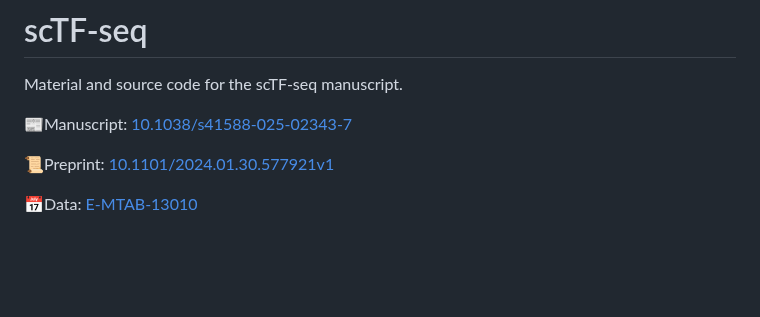
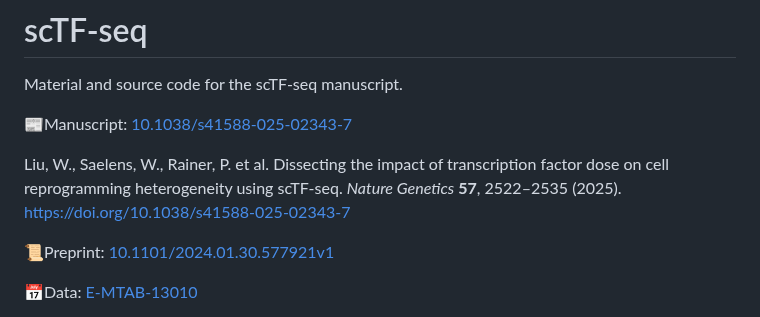
Before and after one commit to DeplanckeLab/TF-seq, a Markdown page: README.md, the part around the change. Rendered like a GitHub page; blank space fills up the shorter version.

Commit message:
Update README with manuscript and preprint citations
Added citation for the scTF-seq manuscript and preprint.

```diff
--- a/README.md
+++ b/README.md
@@ -2,6 +2,8 @@
 Material and source code for the scTF-seq manuscript.
 
 📰Manuscript: [10.1038/s41588-025-02343-7](https://www.nature.com/articles/s41588-025-02343-7)
+
+Liu, W., Saelens, W., Rainer, P. et al. Dissecting the impact of transcription factor dose on cell reprogramming heterogeneity using scTF-seq. _Nature Genetics_ **57**, 2522–2535 (2025).  https://doi.org/10.1038/s41588-025-02343-7
 
 📜Preprint: [10.1101/2024.01.30.577921v1](www.biorxiv.org/content/10.1101/2024.01.30.577921v1)
 
```
